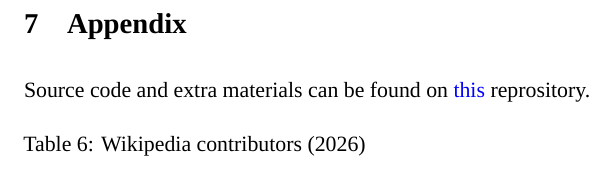
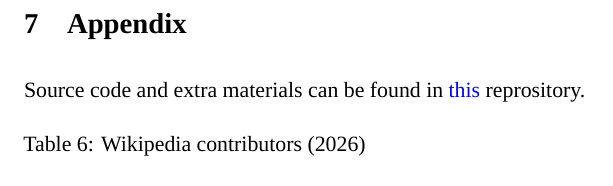
Before and after one commit to olaa003/NG_unemployment_trace, a Quarto document (Diss_report.qmd): part of page 40 of 41, cut so that both start at the same text. Rendered offline with R 4.5, knitr and Pandoc in place of Quarto, then LaTeX, with nearby package versions; some code elsewhere in the file could not run offline; a font, style sheet, LaTeX package, included part or bibliography that could not be used is replaced or left out.

Commit message:
update report

````diff
--- a/Diss_report.qmd
+++ b/Diss_report.qmd
@@ -1803,7 +1803,7 @@ These limitations suggest that the reconstructed series should be interpreted as
 
 # Appendix
 
-Source code and extra materials can be found on [this](https://github.com/olaa003/NG_unemployment_trace) reprository.
+Source code and extra materials can be found in [this](https://github.com/olaa003/NG_unemployment_trace) reprository.
 
 ```{r}
 #| label: tbl-country_minwage
````
Also changed, not shown: 72601.pdf.
